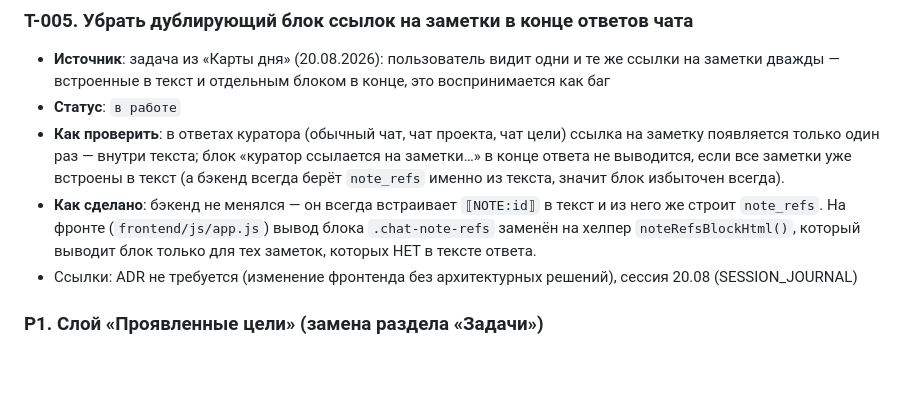
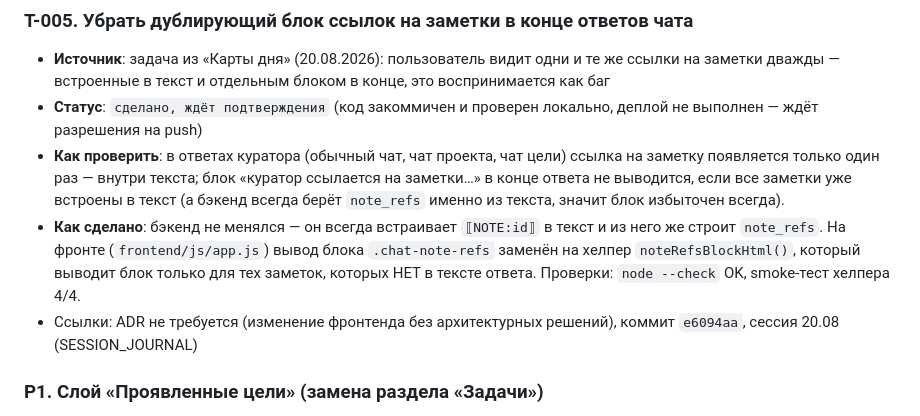
Before and after one commit to Mdnow/curator-v3, a Markdown page: FUTURE_TASKS.md, the part around the change. Rendered like a GitHub page; blank space fills up the shorter version.

Commit message:
T-005: статус сделано-ждёт подтверждения (код готов, деплой не выполнен)

```diff
--- a/FUTURE_TASKS.md
+++ b/FUTURE_TASKS.md
@@ -40,10 +40,10 @@ T-0xx. Краткое название
 
 ### T-005. Убрать дублирующий блок ссылок на заметки в конце ответов чата
 - **Источник**: задача из «Карты дня» (20.08.2026): пользователь видит одни и те же ссылки на заметки дважды — встроенные в текст и отдельным блоком в конце, это воспринимается как баг
-- **Статус**: `в работе`
+- **Статус**: `сделано, ждёт подтверждения` (код закоммичен и проверен локально, деплой не выполнен — ждёт разрешения на push)
 - **Как проверить**: в ответах куратора (обычный чат, чат проекта, чат цели) ссылка на заметку появляется только один раз — внутри текста; блок «куратор ссылается на заметки…» в конце ответа не выводится, если все заметки уже встроены в текст (а бэкенд всегда берёт `note_refs` именно из текста, значит блок избыточен всегда).
-- **Как сделано**: бэкенд не менялся — он всегда встраивает `⟦NOTE:id⟧` в текст и из него же строит `note_refs`. На фронте (`frontend/js/app.js`) вывод блока `.chat-note-refs` заменён на хелпер `noteRefsBlockHtml()`, который выводит блок только для тех заметок, которых НЕТ в тексте ответа.
-- Ссылки: ADR не требуется (изменение фронтенда без архитектурных решений), сессия 20.08 (SESSION_JOURNAL)
+- **Как сделано**: бэкенд не менялся — он всегда встраивает `⟦NOTE:id⟧` в текст и из него же строит `note_refs`. На фронте (`frontend/js/app.js`) вывод блока `.chat-note-refs` заменён на хелпер `noteRefsBlockHtml()`, который выводит блок только для тех заметок, которых НЕТ в тексте ответа. Проверки: `node --check` OK, smoke-тест хелпера 4/4.
+- Ссылки: ADR не требуется (изменение фронтенда без архитектурных решений), коммит `e6094aa`, сессия 20.08 (SESSION_JOURNAL)
 
 ### P1. Слой «Проявленные цели» (замена раздела «Задачи»)
 - **Статус**: реализован 07.08.2026 — бэкенд (`GOALS_PROMPT` в ai.py, все эндпоинты в goals.py, таблица goals) и фронт (goalsSection, навигация: «Задачи» скрыта, «Цели» добавлена)
```
